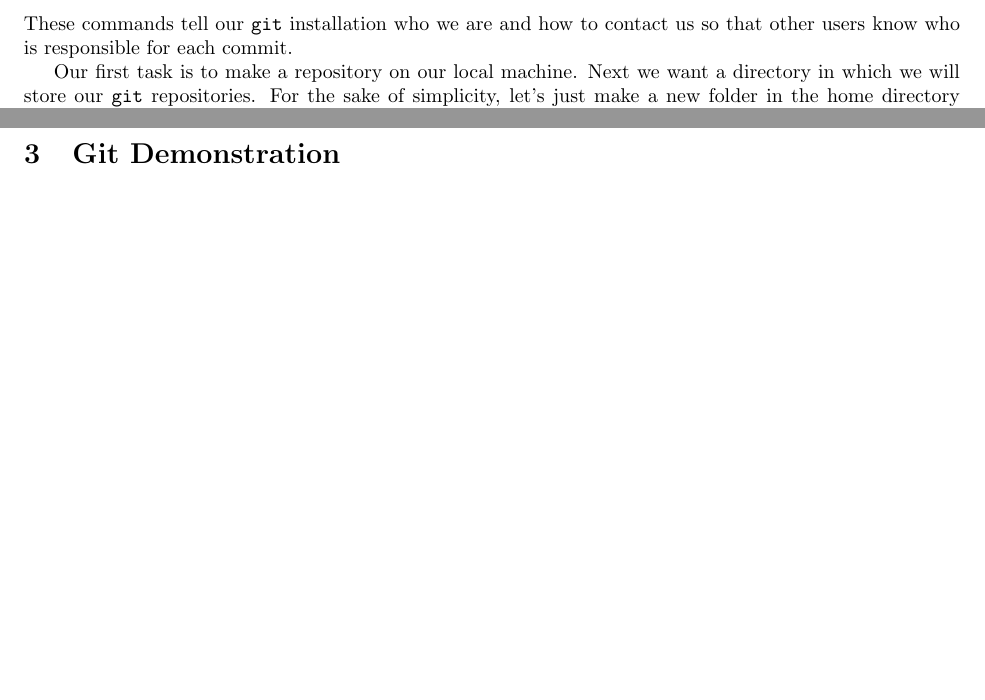
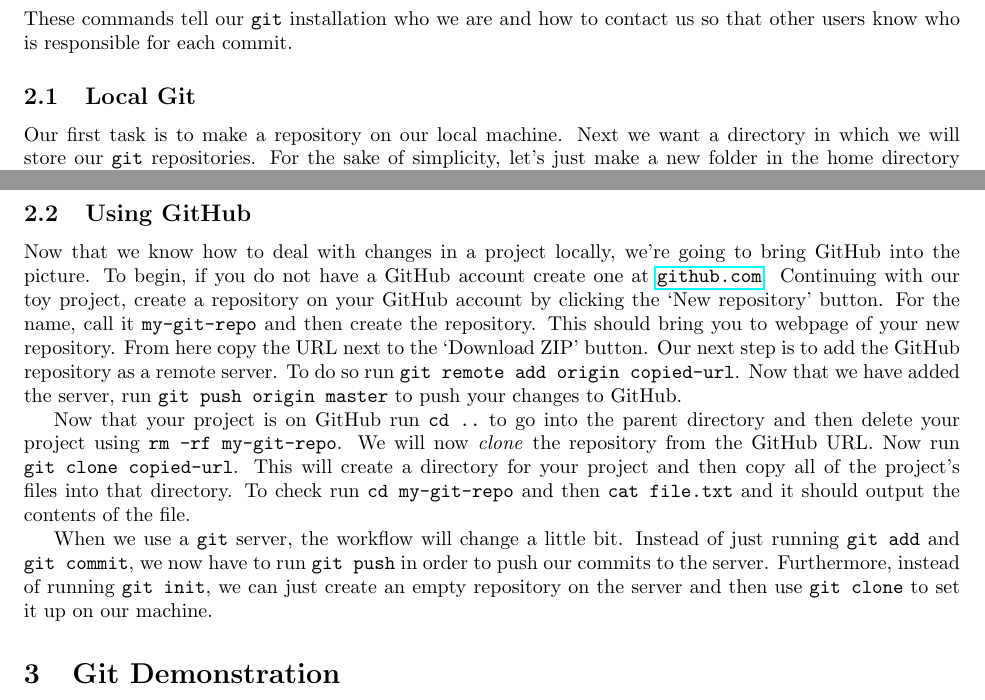
Before and after one commit to matt-mccarthy/cnu-foss-day-git, a LaTeX document (walkthrough/walkthrough.tex): two parts of pages 1 and 2 of 2, joined at a grey line, cut so that both start at the same text, the shorter picture padded with empty space. Compiled offline with pdfLaTeX.

Commit message:
Added GitHub instructions

```diff
--- a/walkthrough/walkthrough.tex
+++ b/walkthrough/walkthrough.tex
@@ -23,6 +23,8 @@ To do so, we run the following two commands.
 	\end{tabular}
 \end{center}
 These commands tell our \verb|git| installation who we are and how to contact us so that other users know who is responsible for each commit.
+
+\subsection{Local Git}
 
 Our first task is to make a repository on our local machine.
 Next we want a directory in which we will store our \verb|git| repositories.
@@ -63,6 +65,28 @@ We will now track and commit our changes in one command by running \verb|git com
 This command adds all changes in \textit{tracked} files and then commits them in one fell swoop.
 Furthermore, it does not add any untracked files, so any new files would be skipped by this command.
 
+\subsection{Using GitHub}
+
+Now that we know how to deal with changes in a project locally, we're going to bring GitHub into the picture.
+To begin, if you do not have a GitHub account create one at \url{github.com}.
+Continuing with our toy project, create a repository on your GitHub account by clicking the `New repository' button.
+For the name, call it \verb|my-git-repo| and then create the repository.
+This should bring you to webpage of your new repository.
+From here copy the URL next to the `Download ZIP' button.
+Our next step is to add the GitHub repository as a remote server.
+To do so run \verb|git remote add origin copied-url|.
+Now that we have added the server, run \verb|git push origin master| to push your changes to GitHub.
+
+Now that your project is on GitHub run \verb|cd ..| to go into the parent directory and then delete your project using \verb|rm -rf my-git-repo|.
+We will now \textit{clone} the repository from the GitHub URL.
+Now run \verb|git clone copied-url|.
+This will create a directory for your project and then copy all of the project's files into that directory.
+To check run \verb|cd my-git-repo| and then \verb|cat file.txt| and it should output the contents of the file.
+
+When we use a \verb|git| server, the workflow will change a little bit.
+Instead of just running \verb|git add| and \verb|git commit|, we now have to run \verb|git push| in order to push our commits to the server.
+Furthermore, instead of running \verb|git init|, we can just create an empty repository on the server and then use \verb|git clone| to set it up on our machine.
+
 \section{Git Demonstration}
 
 \section{Advanced Git}
```
Also changed, not shown: walkthrough/walkthrough.pdf.
